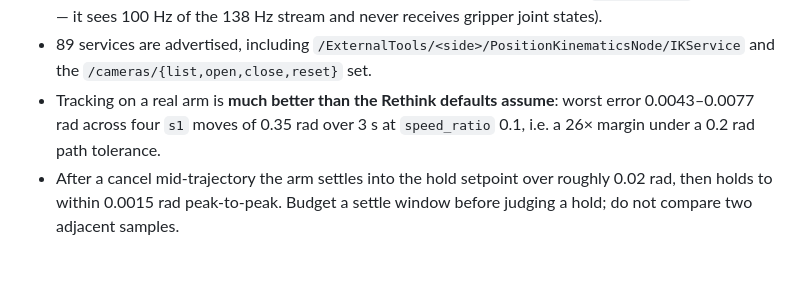
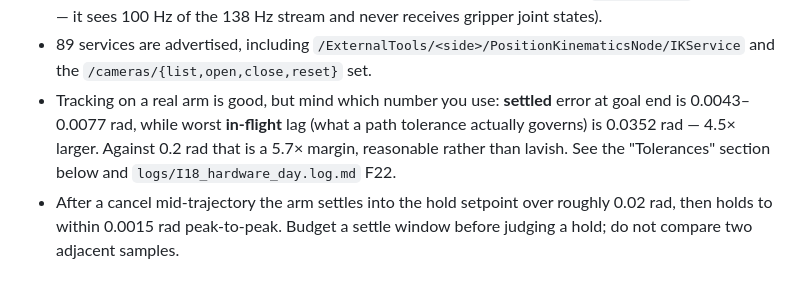
Before and after one commit to yunusdanabas/baxter_ros2_jazzy, a Markdown page: docs/noetic_native_notes.md, the part around the change. Rendered like a GitHub page.

Commit message:
Correct the last stale tolerance figure in the Noetic notes
The notes still cited the 26x margin, which came from dividing 0.2 by the settled
error. The quantity a path tolerance governs is the in-flight lag (0.0352 rad),
so the real margin is 5.7x. Points at F22 for the derivation, consistent with the
command sheet and the "Tolerances that worked" section.

Claude-Session: https://claude.ai/code/session_01RvHqhnqavwHXPMvEB78Ti9

```diff
--- a/docs/noetic_native_notes.md
+++ b/docs/noetic_native_notes.md
@@ -167,9 +167,11 @@ Measured directly on the ROS 1 side (`rostopic hz`, 2026-07-24):
 - 89 services are advertised, including
   `/ExternalTools/<side>/PositionKinematicsNode/IKService` and the
   `/cameras/{list,open,close,reset}` set.
-- Tracking on a real arm is **much better than the Rethink defaults assume**:
-  worst error 0.0043–0.0077 rad across four `s1` moves of 0.35 rad over 3 s at
-  `speed_ratio` 0.1, i.e. a 26× margin under a 0.2 rad path tolerance.
+- Tracking on a real arm is good, but mind which number you use: **settled**
+  error at goal end is 0.0043–0.0077 rad, while worst **in-flight** lag (what a
+  path tolerance actually governs) is 0.0352 rad — 4.5× larger. Against 0.2 rad
+  that is a 5.7× margin, reasonable rather than lavish. See the "Tolerances"
+  section below and `logs/I18_hardware_day.log.md` F22.
 - After a cancel mid-trajectory the arm settles into the hold setpoint over
   roughly 0.02 rad, then holds to within 0.0015 rad peak-to-peak. Budget a
   settle window before judging a hold; do not compare two adjacent samples.
```
